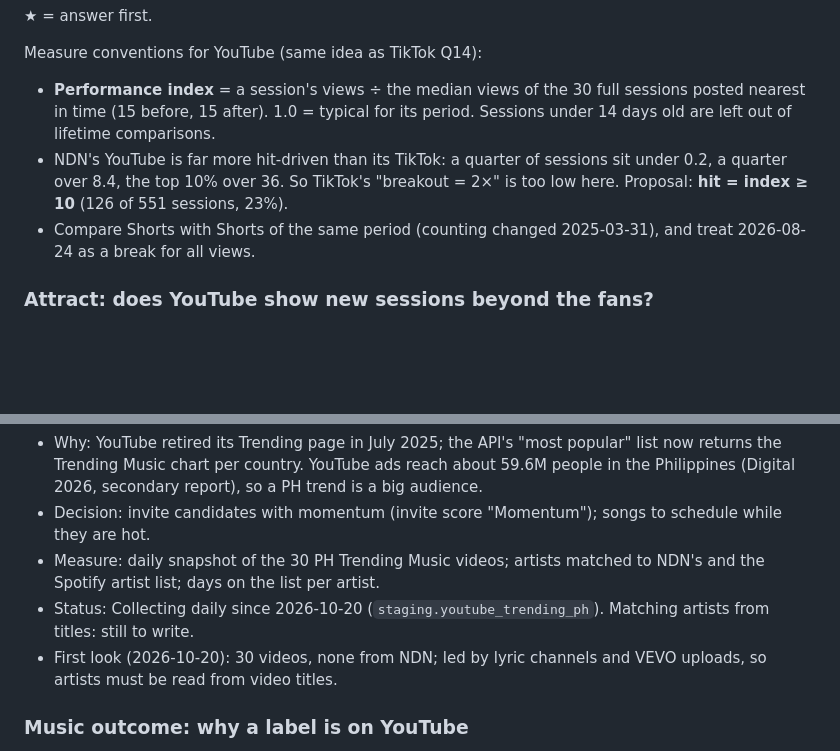
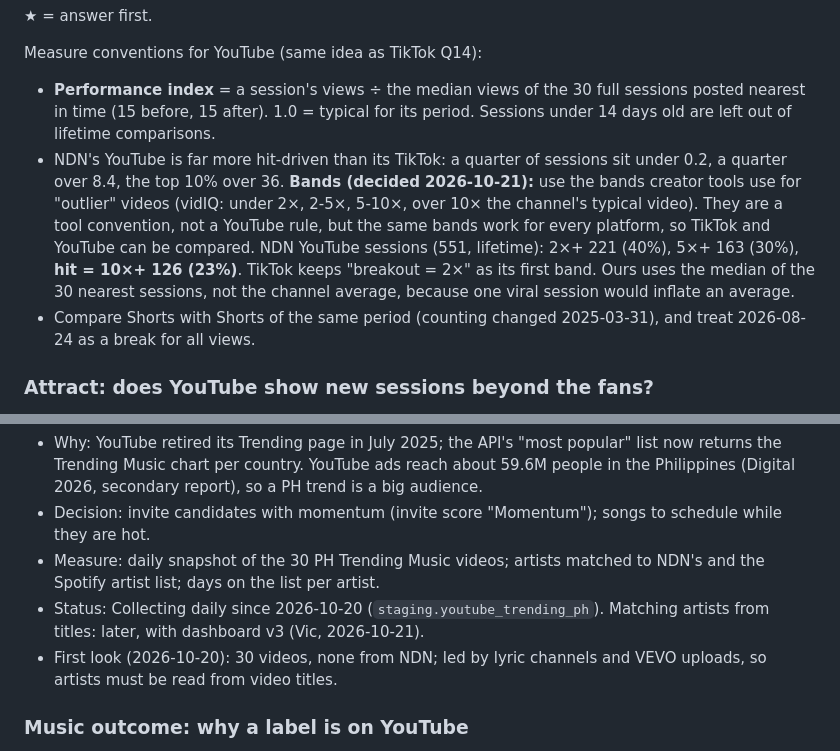
Before and after one commit to spark-829/ndn-social-pipeline, a Markdown page: YOUTUBE_QUESTIONS.md, 2 parts joined by grey strips. Rendered like a GitHub page; blank space fills up the shorter version.

Commit message:
YouTube questions: hit bands 2/5/10x (vidIQ outlier convention), trending artist match later
Co-Authored-By: Claude Opus 5.5 <noreply@anthropic.com>

```diff
--- a/YOUTUBE_QUESTIONS.md
+++ b/YOUTUBE_QUESTIONS.md
@@ -44,7 +44,7 @@ Status words: **Now** = real data is enough. **Stand-in** = answerable with a st
 
 Measure conventions for YouTube (same idea as TikTok Q14):
 - **Performance index** = a session's views ÷ the median views of the 30 full sessions posted nearest in time (15 before, 15 after). 1.0 = typical for its period. Sessions under 14 days old are left out of lifetime comparisons.
-- NDN's YouTube is far more hit-driven than its TikTok: a quarter of sessions sit under 0.2, a quarter over 8.4, the top 10% over 36. So TikTok's "breakout = 2×" is too low here. Proposal: **hit = index ≥ 10** (126 of 551 sessions, 23%).
+- NDN's YouTube is far more hit-driven than its TikTok: a quarter of sessions sit under 0.2, a quarter over 8.4, the top 10% over 36. **Bands (decided 2026-10-21):** use the bands creator tools use for "outlier" videos (vidIQ: under 2×, 2-5×, 5-10×, over 10× the channel's typical video). They are a tool convention, not a YouTube rule, but the same bands work for every platform, so TikTok and YouTube can be compared. NDN YouTube sessions (551, lifetime): 2×+ 221 (40%), 5×+ 163 (30%), **hit = 10×+ 126 (23%)**. TikTok keeps "breakout = 2×" as its first band. Ours uses the median of the 30 nearest sessions, not the channel average, because one viral session would inflate an average.
 - Compare Shorts with Shorts of the same period (counting changed 2025-03-31), and treat 2026-08-24 as a break for all views.
 
 ### Attract: does YouTube show new sessions beyond the fans?
@@ -138,7 +138,7 @@ Measure conventions for YouTube (same idea as TikTok Q14):
 - Why: YouTube retired its Trending page in July 2025; the API's "most popular" list now returns the Trending Music chart per country. YouTube ads reach about 59.6M people in the Philippines (Digital 2026, secondary report), so a PH trend is a big audience.
 - Decision: invite candidates with momentum (invite score "Momentum"); songs to schedule while they are hot.
 - Measure: daily snapshot of the 30 PH Trending Music videos; artists matched to NDN's and the Spotify artist list; days on the list per artist.
-- Status: Collecting daily since 2026-10-20 (`staging.youtube_trending_ph`). Matching artists from titles: still to write.
+- Status: Collecting daily since 2026-10-20 (`staging.youtube_trending_ph`). Matching artists from titles: later, with dashboard v3 (Vic, 2026-10-21).
 - First look (2026-10-20): 30 videos, none from NDN; led by lyric channels and VEVO uploads, so artists must be read from video titles.
 
 ### Music outcome: why a label is on YouTube
```
